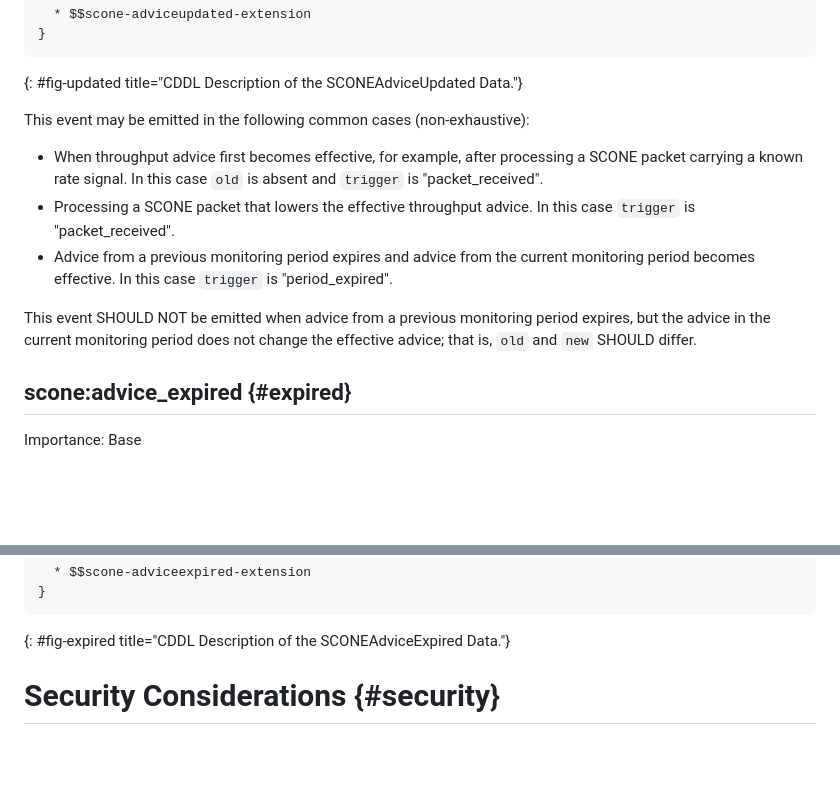
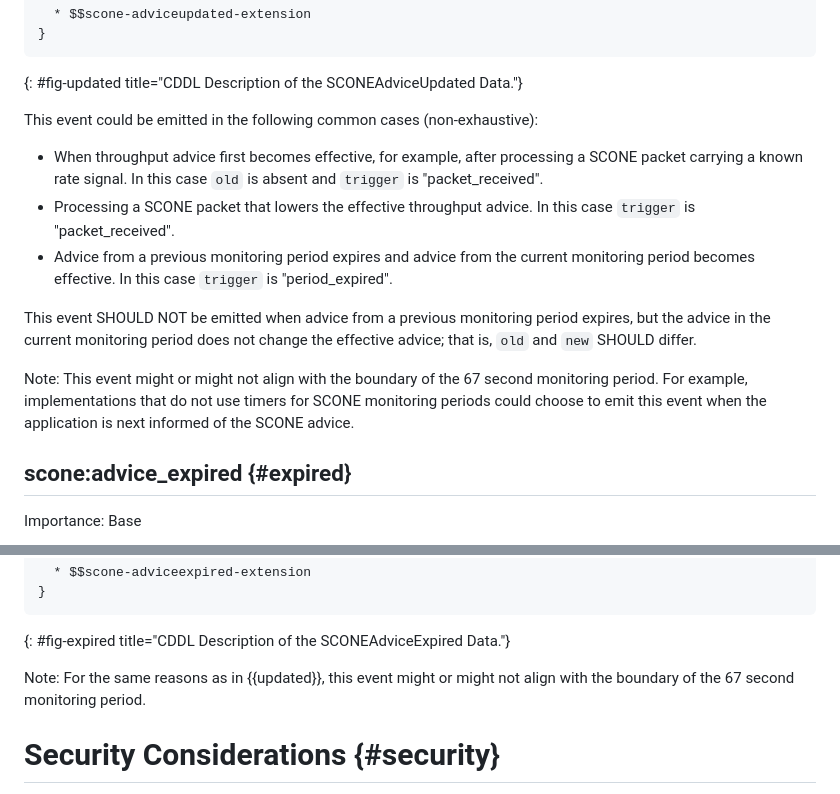
Before and after one commit to RaghavKej/scone-qlog, a Markdown page: draft-kejriwal-scone-scone-qlog.md, 2 parts joined by grey strips. GitHub-like rendering; blank space fills up the shorter version.

Commit message:
Events might or might not align with monitoring periods
Added explainers that advice_updated and advice_received might or might
not align with 67 second monitoring periods depending on implementation

```diff
--- a/draft-kejriwal-scone-scone-qlog.md
+++ b/draft-kejriwal-scone-scone-qlog.md
@@ -201,13 +201,15 @@ SCONEAdviceUpdated = {
 ~~~
 {: #fig-updated title="CDDL Description of the SCONEAdviceUpdated Data."}
 
-This event may be emitted in the following common cases (non-exhaustive):
+This event could be emitted in the following common cases (non-exhaustive):
 
 - When throughput advice first becomes effective, for example, after processing a SCONE packet carrying a known rate signal. In this case `old` is absent and `trigger` is "packet_received".
 - Processing a SCONE packet that lowers the effective throughput advice. In this case `trigger` is "packet_received".
 - Advice from a previous monitoring period expires and advice from the current monitoring period becomes effective. In this case `trigger` is "period_expired".
 
 This event SHOULD NOT be emitted when advice from a previous monitoring period expires, but the advice in the current monitoring period does not change the effective advice; that is, `old` and `new` SHOULD differ.
+
+Note: This event might or might not align with the boundary of the 67 second monitoring period. For example, implementations that do not use timers for SCONE monitoring periods could choose to emit this event when the application is next informed of the SCONE advice.
 
 ## scone:advice_expired {#expired}
 
@@ -228,6 +230,8 @@ SCONEAdviceExpired = {
 }
 ~~~
 {: #fig-expired title="CDDL Description of the SCONEAdviceExpired Data."}
+
+Note: For the same reasons as in {{updated}}, this event might or might not align with the boundary of the 67 second monitoring period.
 
 # Security Considerations {#security}
 
```
